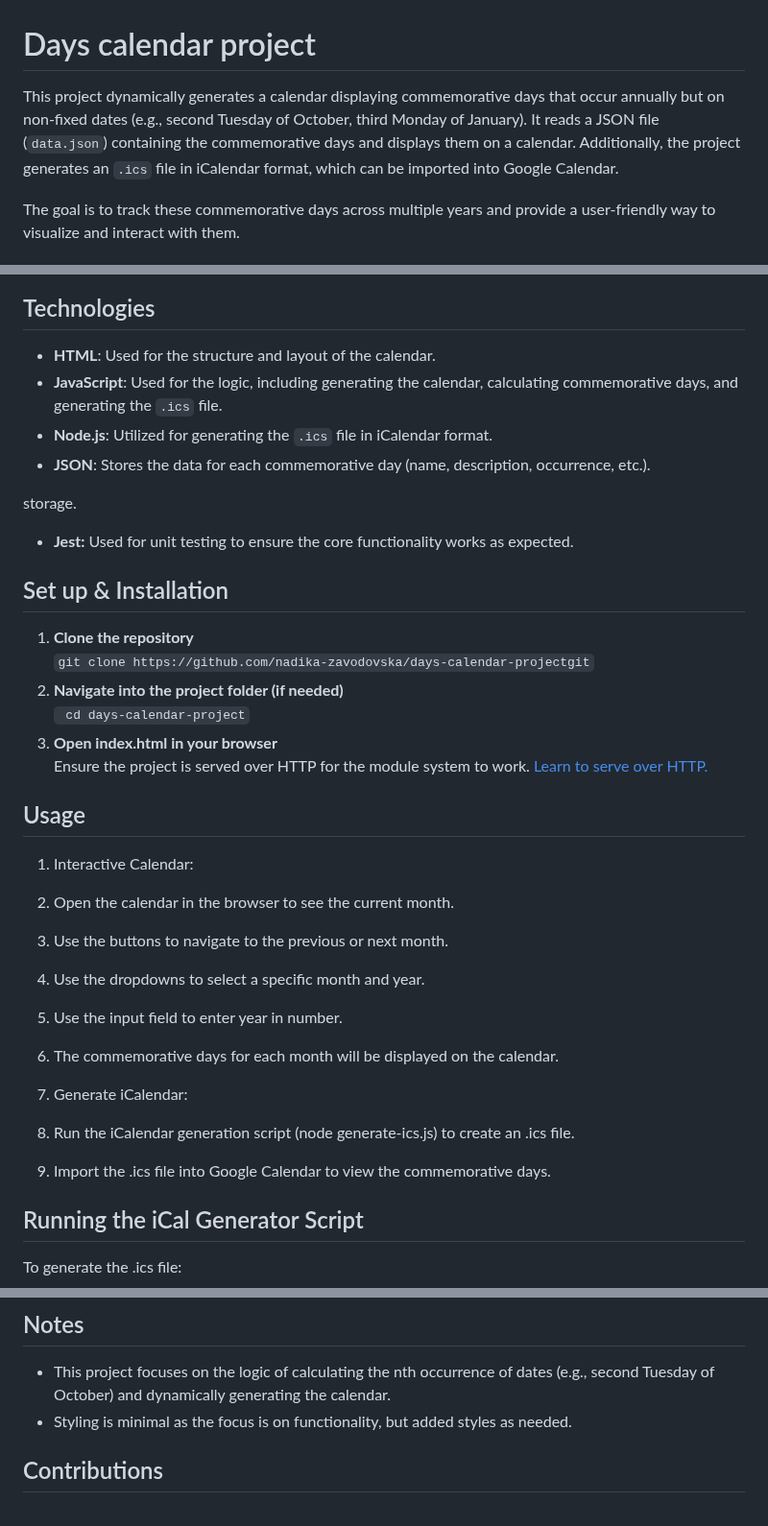
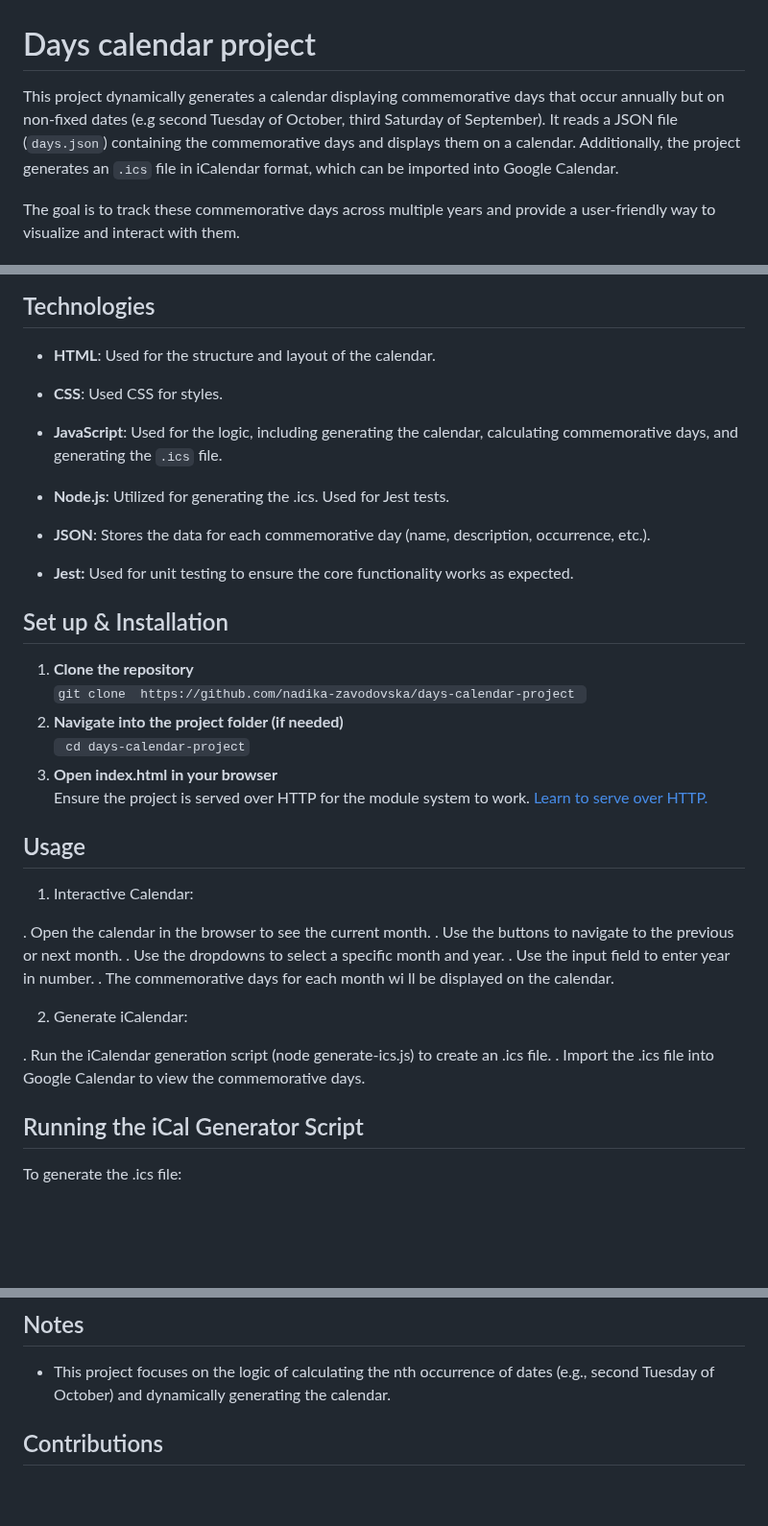
Before and after one commit to nadika-zavodovska/days-calendar-project, a Markdown page: README.md, 3 parts joined by grey strips. Shown at 96% size. Drawn GitHub-style; blank space fills up the shorter version.

Commit message:
refactor Readme

````diff
--- a/README.md
+++ b/README.md
@@ -1,6 +1,6 @@
 # Days calendar project
 
-This project dynamically generates a calendar displaying commemorative days that occur annually but on non-fixed dates (e.g., second Tuesday of October, third Monday of January). It reads a JSON file (`data.json`) containing the commemorative days and displays them on a calendar. Additionally, the project generates an `.ics` file in iCalendar format, which can be imported into Google Calendar.
+This project dynamically generates a calendar displaying commemorative days that occur annually but on non-fixed dates (e.g second Tuesday of October, third Saturday of September). It reads a JSON file (`days.json`) containing the commemorative days and displays them on a calendar. Additionally, the project generates an `.ics` file in iCalendar format, which can be imported into Google Calendar.
 
 The goal is to track these commemorative days across multiple years and provide a user-friendly way to visualize and interact with them.
 
@@ -14,32 +14,33 @@ The goal is to track these commemorative days across multiple years and provide
 ## Technologies
 
 - **HTML**: Used for the structure and layout of the calendar.
+- **CSS**: Used CSS for styles.
 - **JavaScript**: Used for the logic, including generating the calendar, calculating commemorative days, and generating the `.ics` file.
-- **Node.js**: Utilized for generating the `.ics` file in iCalendar format.
+- **Node.js**: Utilized for generating the .ics. Used for Jest tests.
 - **JSON**: Stores the data for each commemorative day (name, description, occurrence, etc.).
 
-storage.
+
 
 - **Jest:** Used for unit testing to ensure the core functionality works as expected.
 
 ## Set up & Installation
-1. **Clone the repository** <br>``` git clone https://github.com/nadika-zavodovska/days-calendar-projectgit ```
+1. **Clone the repository** <br>``` git clone  https://github.com/nadika-zavodovska/days-calendar-project  ```
 2. **Navigate into the project folder (if needed)** <br>``` cd days-calendar-project```
 3. **Open index.html in your browser** <br>Ensure the project is served over HTTP for the module system to work. [Learn to serve over HTTP.](https://www.npmjs.com/package/http-server)
 
 ## Usage
 1. Interactive Calendar:
 
-1. Open the calendar in the browser to see the current month.
-2. Use the buttons to navigate to the previous or next month.
-3. Use the dropdowns to select a specific month and year.
-4. Use the input field to enter year in number.
-5. The commemorative days for each month will be displayed on the calendar.
+. Open the calendar in the browser to see the current month.
+. Use the buttons to navigate to the previous or next month.
+. Use the dropdowns to select a specific month and year.
+. Use the input field to enter year in number.
+. The commemorative days for each month wi  ll be displayed on the calendar.
 
 2. Generate iCalendar:
 
-1. Run the iCalendar generation script (node generate-ics.js) to create an .ics file.
-2. Import the .ics file into Google Calendar to view the commemorative days.
+. Run the iCalendar generation script (node generate-ics.js) to create an .ics file.
+. Import the .ics file into Google Calendar to view the commemorative days.
 
 ## Running the iCal Generator Script
 To generate the .ics file:
@@ -56,7 +57,7 @@ To generate the .ics file:
 
 ## Notes
 - This project focuses on the logic of calculating the nth occurrence of dates (e.g., second Tuesday of October) and dynamically generating the calendar.
-- Styling is minimal as the focus is on functionality, but added styles as needed.
+
 
 ## Contributions
 <br>Contributions are welcome. If you find any bugs or want to improve the project, feel free to fork the repo, make your changes, and submit a pull request.
````
